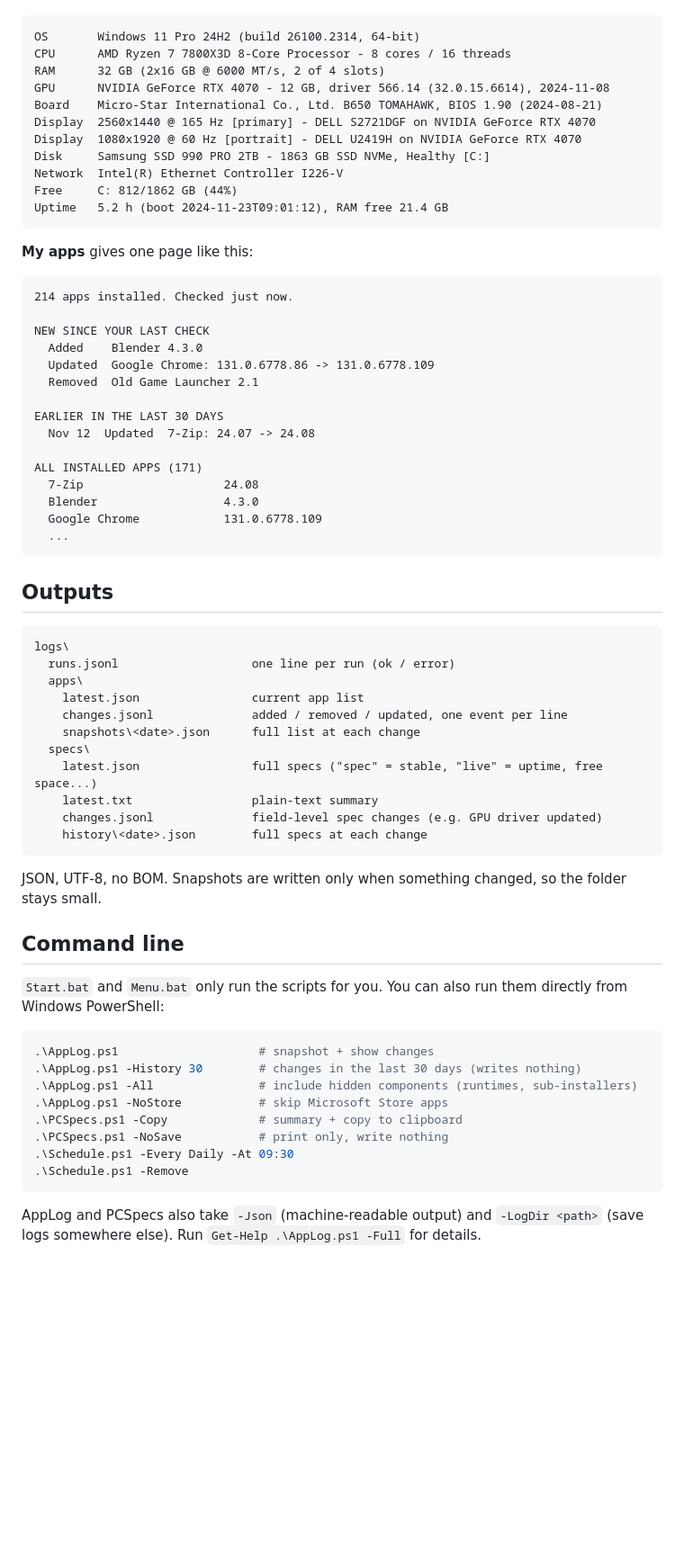
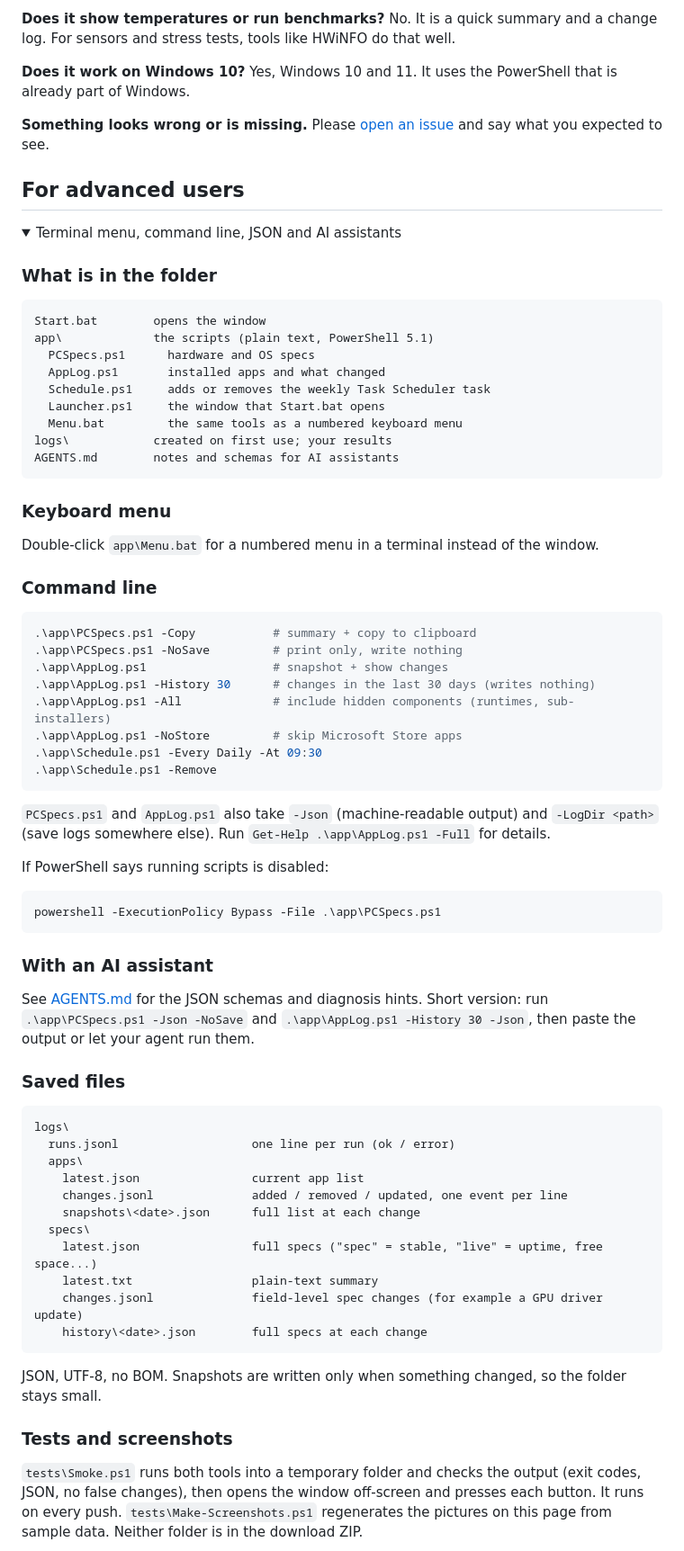
Before and after one commit to KiyViz/Personal-PC-AppLog, a Markdown page: README.md, the part around one of its changes. Shown at 90% size. GitHub-like rendering; folded sections open; blank space fills up the shorter version.

````diff
--- a/README.md
+++ b/README.md
@@ -32,39 +86,61 @@ If Windows shows "Windows protected your PC" the first time, choose **More info
+**Does it show temperatures or run benchmarks?**
+No. It is a quick summary and a change log. For sensors and stress tests, tools like HWiNFO do that well.
+
+**Does it work on Windows 10?**
+Yes, Windows 10 and 11. It uses the PowerShell that is already part of Windows.
+
+**Something looks wrong or is missing.**
+Please [open an issue](https://github.com/KiyViz/Personal-PC-AppLog/issues) and say what you expected to see.
+
+## For advanced users
+
+<details>
+<summary>Terminal menu, command line, JSON and AI assistants</summary>
+
+### What is in the folder
 
 ```
-OS       Windows 11 Pro 24H2 (build 26100.2314, 64-bit)
-CPU      AMD Ryzen 7 7800X3D 8-Core Processor - 8 cores / 16 threads
-RAM      32 GB (2x16 GB @ 6000 MT/s, 2 of 4 slots)
-GPU      NVIDIA GeForce RTX 4070 - 12 GB, driver 566.14 (32.0.15.6614), 2024-11-08
-Board    Micro-Star International Co., Ltd. B650 TOMAHAWK, BIOS 1.90 (2024-08-21)
-Display  2560x1440 @ 165 Hz [primary] - DELL S2721DGF on NVIDIA GeForce RTX 4070
-Display  1080x1920 @ 60 Hz [portrait] - DELL U2419H on NVIDIA GeForce RTX 4070
-Disk     Samsung SSD 990 PRO 2TB - 1863 GB SSD NVMe, Healthy [C:]
-Network  Intel(R) Ethernet Controller I226-V
-Free     C: 812/1862 GB (44%)
-Uptime   5.2 h (boot 2024-11-23T09:01:12), RAM free 21.4 GB
+Start.bat        opens the window
+app\             the scripts (plain text, PowerShell 5.1)
+  PCSpecs.ps1      hardware and OS specs
+  AppLog.ps1       installed apps and what changed
+  Schedule.ps1     adds or removes the weekly Task Scheduler task
+  Launcher.ps1     the window that Start.bat opens
+  Menu.bat         the same tools as a numbered keyboard menu
+logs\            created on first use; your results
+AGENTS.md        notes and schemas for AI assistants
 ```
 
-**My apps** gives one page like this:
+### Keyboard menu
 
-```
-214 apps installed. Checked just now.
+Double-click `app\Menu.bat` for a numbered menu in a terminal instead of the window.
 
-NEW SINCE YOUR LAST CHECK
-  Added    Blender 4.3.0
-  Updated  Google Chrome: 131.0.6778.86 -> 131.0.6778.109
-  Removed  Old Game Launcher 2.1
+### Command line
 
-EARLIER IN THE LAST 30 DAYS
-  Nov 12  Updated  7-Zip: 24.07 -> 24.08
-
-ALL INSTALLED APPS (171)
-  7-Zip                    24.08
-  Blender                  4.3.0
-  Google Chrome            131.0.6778.109
-  ...
+```powershell
+.\app\PCSpecs.ps1 -Copy           # summary + copy to clipboard
+.\app\PCSpecs.ps1 -NoSave         # print only, write nothing
+.\app\AppLog.ps1                  # snapshot + show changes
+.\app\AppLog.ps1 -History 30      # changes in the last 30 days (writes nothing)
+.\app\AppLog.ps1 -All             # include hidden components (runtimes, sub-installers)
+.\app\AppLog.ps1 -NoStore         # skip Microsoft Store apps
+.\app\Schedule.ps1 -Every Daily -At 09:30
+.\app\Schedule.ps1 -Remove
 ```
 
-## Outputs
+`PCSpecs.ps1` and `AppLog.ps1` also take `-Json` (machine-readable output) and `-LogDir <path>` (save logs somewhere else). Run `Get-Help .\app\AppLog.ps1 -Full` for details.
+
+If PowerShell says running scripts is disabled:
+
+```powershell
+powershell -ExecutionPolicy Bypass -File .\app\PCSpecs.ps1
+```
+
+### With an AI assistant
+
+See [AGENTS.md](AGENTS.md) for the JSON schemas and diagnosis hints. Short version: run `.\app\PCSpecs.ps1 -Json -NoSave` and `.\app\AppLog.ps1 -History 30 -Json`, then paste the output or let your agent run them.
+
+### Saved files
 
 ```
 logs\
@@ -76,27 +152,13 @@ logs\
   specs\
     latest.json                full specs ("spec" = stable, "live" = uptime, free space...)
     latest.txt                 plain-text summary
-    changes.jsonl              field-level spec changes (e.g. GPU driver updated)
+    changes.jsonl              field-level spec changes (for example a GPU driver update)
     history\<date>.json        full specs at each change
 ```
 
 JSON, UTF-8, no BOM. Snapshots are written only when something changed, so the folder stays small.
 
-## Command line
+### Tests and screenshots
 
-`Start.bat` and `Menu.bat` only run the scripts for you. You can also run them directly from Windows PowerShell:
+`tests\Smoke.ps1` runs both tools into a temporary folder and checks the output (exit codes, JSON, no false changes), then opens the window off-screen and presses each button. It runs on every push. `tests\Make-Screenshots.ps1` regenerates the pictures on this page from sample data. Neither folder is in the download ZIP.
 
-```powershell
-.\AppLog.ps1                    # snapshot + show changes
-.\AppLog.ps1 -History 30        # changes in the last 30 days (writes nothing)
-.\AppLog.ps1 -All               # include hidden components (runtimes, sub-installers)
-.\AppLog.ps1 -NoStore           # skip Microsoft Store apps
-.\PCSpecs.ps1 -Copy             # summary + copy to clipboard
-.\PCSpecs.ps1 -NoSave           # print only, write nothing
-.\Schedule.ps1 -Every Daily -At 09:30
-.\Schedule.ps1 -Remove
-```
-
-AppLog and PCSpecs also take `-Json` (machine-readable output) and `-LogDir <path>` (save logs somewhere else).
-Run `Get-Help .\AppLog.ps1 -Full` for details.
-
````
Also changed, not shown: other parts of README.md (+72 -42 lines), AGENTS.md (+5 -5 lines), docs/screenshots/my-apps.png (added), docs/screenshots/my-pc.png (added), docs/screenshots/welcome.png (added), 15 other files.
